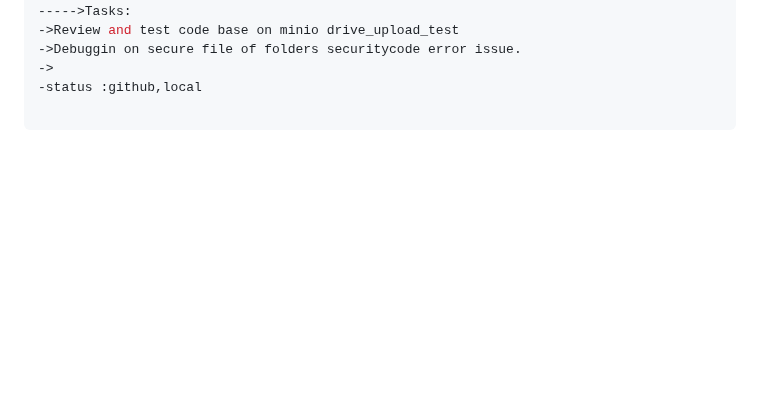
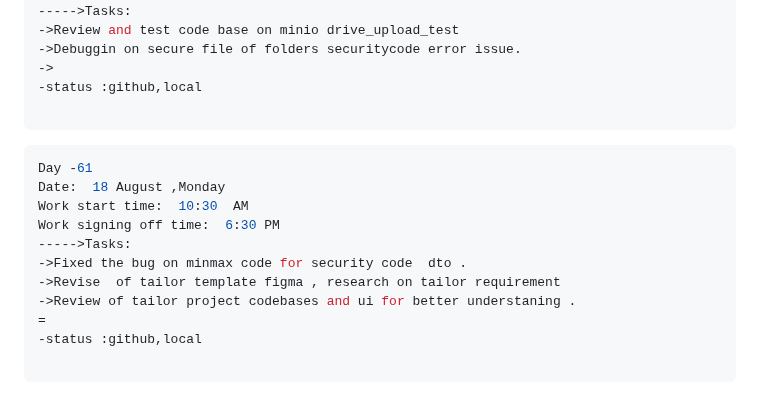
Before and after one commit to krishbale/Chat-Apps-Encryption-Webhooks, a Markdown page: log.md, the part around the change. Rendered like a GitHub page; blank space fills up the shorter version.

````diff
--- a/log.md
+++ b/log.md
@@ -821,3 +821,16 @@ Work signing off time:  6:30 PM
 -status :github,local
 
 ```
+```ts
+Day -61
+Date:  18 August ,Monday
+Work start time:  10:30  AM
+Work signing off time:  6:30 PM
+----->Tasks:
+->Fixed the bug on minmax code for security code  dto .
+->Revise  of tailor template figma , research on tailor requirement
+->Review of tailor project codebases and ui for better understaning .
+=
+-status :github,local
+
+```
````
